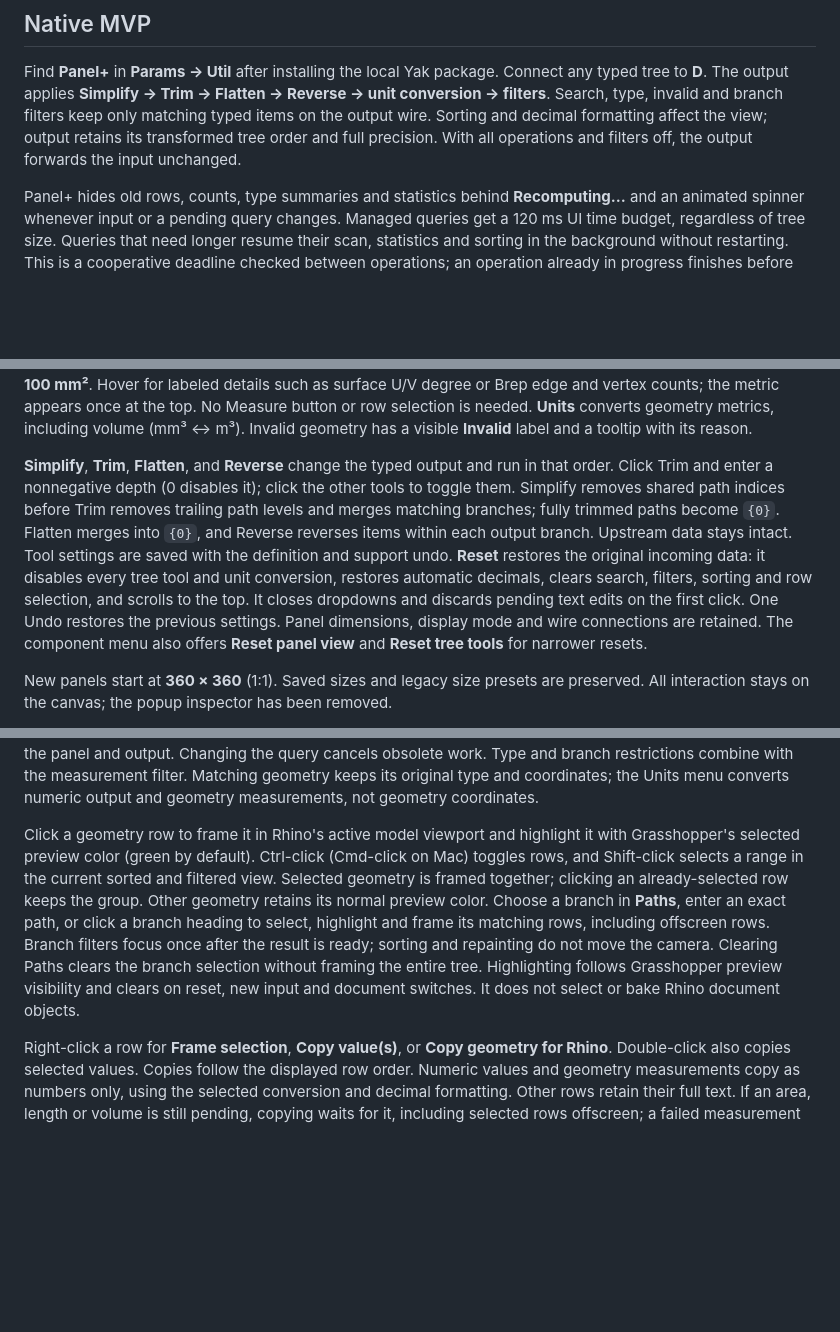
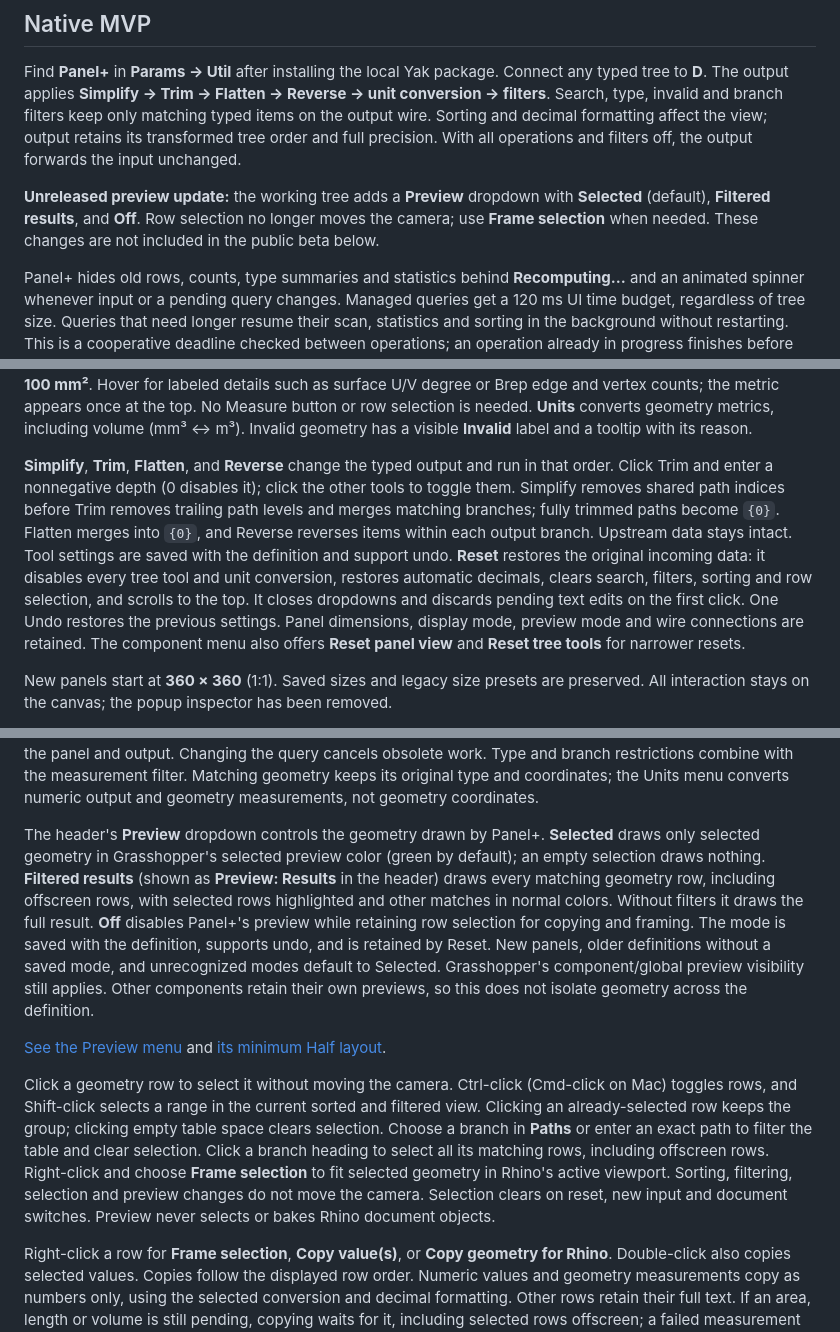
Before and after one commit to tsoumdoa/better-gh-panel, a Markdown page: README.md, 3 parts joined by grey strips. Drawn GitHub-style; blank space fills up the shorter version.

Commit message:
Add scoped geometry preview and explicit camera framing (#17)
* Add scoped geometry preview and explicit camera framing

* Fix preview review edge cases and simplify selection cleanup

```diff
--- a/README.md
+++ b/README.md
@@ -16,6 +16,8 @@ Created in [T3 Code](https://t3.codes).
 
 Find **Panel+** in **Params → Util** after installing the local Yak package. Connect any typed tree to **D**. The output applies **Simplify → Trim → Flatten → Reverse → unit conversion → filters**. Search, type, invalid and branch filters keep only matching typed items on the output wire. Sorting and decimal formatting affect the view; output retains its transformed tree order and full precision. With all operations and filters off, the output forwards the input unchanged.
 
+**Unreleased preview update:** the working tree adds a **Preview** dropdown with **Selected** (default), **Filtered results**, and **Off**. Row selection no longer moves the camera; use **Frame selection** when needed. These changes are not included in the public beta below.
+
 Panel+ hides old rows, counts, type summaries and statistics behind **Recomputing…** and an animated spinner whenever input or a pending query changes. Managed queries get a 120 ms UI time budget, regardless of tree size. Queries that need longer resume their scan, statistics and sorting in the background without restarting. This is a cooperative deadline checked between operations; an operation already in progress finishes before yielding. Regex and geometry filters start in the background because individual operations cannot yield midway. A pending or invalid output filter produces an empty tree until its current result is ready; completion schedules a Grasshopper solution so downstream components update automatically. Reset restores the full input. Disabled components show **Disabled** and stop animating until re-enabled.
 
 [See the native recomputing state](docs/images/panel-recomputing.png).
@@ -32,7 +34,7 @@ Beta patch **`0.1.12-beta.1`** adds Grasshopper-style green highlighting for sel
 
 The panel measures visible curves, surfaces and Breps automatically in the background. Rows show **measuring…** while pending, then add the cached length, area or volume to the existing geometry summary. Trimming, curve degree, segment count and Brep face count stay visible after measurement; curves and single-face surfaces also gain shape or planarity hints. For example, a row shows **Srf · untrimmed · planar · A 100 mm²**. Hover for labeled details such as surface U/V degree or Brep edge and vertex counts; the metric appears once at the top. No Measure button or row selection is needed. **Units** converts geometry metrics, including volume (mm³ ↔ m³). Invalid geometry has a visible **Invalid** label and a tooltip with its reason.
 
-**Simplify**, **Trim**, **Flatten**, and **Reverse** change the typed output and run in that order. Click Trim and enter a nonnegative depth (0 disables it); click the other tools to toggle them. Simplify removes shared path indices before Trim removes trailing path levels and merges matching branches; fully trimmed paths become `{0}`. Flatten merges into `{0}`, and Reverse reverses items within each output branch. Upstream data stays intact. Tool settings are saved with the definition and support undo. **Reset** restores the original incoming data: it disables every tree tool and unit conversion, restores automatic decimals, clears search, filters, sorting and row selection, and scrolls to the top. It closes dropdowns and discards pending text edits on the first click. One Undo restores the previous settings. Panel dimensions, display mode and wire connections are retained. The component menu also offers **Reset panel view** and **Reset tree tools** for narrower resets.
+**Simplify**, **Trim**, **Flatten**, and **Reverse** change the typed output and run in that order. Click Trim and enter a nonnegative depth (0 disables it); click the other tools to toggle them. Simplify removes shared path indices before Trim removes trailing path levels and merges matching branches; fully trimmed paths become `{0}`. Flatten merges into `{0}`, and Reverse reverses items within each output branch. Upstream data stays intact. Tool settings are saved with the definition and support undo. **Reset** restores the original incoming data: it disables every tree tool and unit conversion, restores automatic decimals, clears search, filters, sorting and row selection, and scrolls to the top. It closes dropdowns and discards pending text edits on the first click. One Undo restores the previous settings. Panel dimensions, display mode, preview mode and wire connections are retained. The component menu also offers **Reset panel view** and **Reset tree tools** for narrower resets.
 
 New panels start at **360 × 360** (1:1). Saved sizes and legacy size presets are preserved. All interaction stays on the canvas; the popup inspector has been removed.
 
@@ -48,7 +50,11 @@ The resizable canvas panel shows grouped branch headers and compact rows, with s
 
 Geometry filters compare full-precision measurements in the units shown by the panel; decimal formatting never changes matches. **Length** covers lines, arcs and curves, and uses circumference for circles even when their row summary shows radius. **Area** covers rectangles, surfaces and open Breps. **Volume** covers boxes and closed solid Breps. These filters use the panel's primary geometry measurements; secondary measurements such as solid surface area, mesh measurements and unsupported geometry types are excluded. Filtering measures eligible offscreen rows through the same background queue before publishing the complete result to the panel and output. Changing the query cancels obsolete work. Type and branch restrictions combine with the measurement filter. Matching geometry keeps its original type and coordinates; the Units menu converts numeric output and geometry measurements, not geometry coordinates.
 
-Click a geometry row to frame it in Rhino's active model viewport and highlight it with Grasshopper's selected preview color (green by default). Ctrl-click (Cmd-click on Mac) toggles rows, and Shift-click selects a range in the current sorted and filtered view. Selected geometry is framed together; clicking an already-selected row keeps the group. Other geometry retains its normal preview color. Choose a branch in **Paths**, enter an exact path, or click a branch heading to select, highlight and frame its matching rows, including offscreen rows. Branch filters focus once after the result is ready; sorting and repainting do not move the camera. Clearing Paths clears the branch selection without framing the entire tree. Highlighting follows Grasshopper preview visibility and clears on reset, new input and document switches. It does not select or bake Rhino document objects.
+The header's **Preview** dropdown controls the geometry drawn by Panel+. **Selected** draws only selected geometry in Grasshopper's selected preview color (green by default); an empty selection draws nothing. **Filtered results** (shown as **Preview: Results** in the header) draws every matching geometry row, including offscreen rows, with selected rows highlighted and other matches in normal colors. Without filters it draws the full result. **Off** disables Panel+'s preview while retaining row selection for copying and framing. The mode is saved with the definition, supports undo, and is retained by Reset. New panels, older definitions without a saved mode, and unrecognized modes default to Selected. Grasshopper's component/global preview visibility still applies. Other components retain their own previews, so this does not isolate geometry across the definition.
+
+[See the Preview menu](docs/images/panel-preview-menu.png) and [its minimum Half layout](docs/images/panel-preview-menu-half.png).
+
+Click a geometry row to select it without moving the camera. Ctrl-click (Cmd-click on Mac) toggles rows, and Shift-click selects a range in the current sorted and filtered view. Clicking an already-selected row keeps the group; clicking empty table space clears selection. Choose a branch in **Paths** or enter an exact path to filter the table and clear selection. Click a branch heading to select all its matching rows, including offscreen rows. Right-click and choose **Frame selection** to fit selected geometry in Rhino's active viewport. Sorting, filtering, selection and preview changes do not move the camera. Selection clears on reset, new input and document switches. Preview never selects or bakes Rhino document objects.
 
 Right-click a row for **Frame selection**, **Copy value(s)**, or **Copy geometry for Rhino**. Double-click also copies selected values. Copies follow the displayed row order. Numeric values and geometry measurements copy as numbers only, using the selected conversion and decimal formatting. Other rows retain their full text. If an area, length or volume is still pending, copying waits for it, including selected rows offscreen; a failed measurement leaves the clipboard unchanged. Changing selection, query, units, or input cancels a pending copy.
 
```
Also changed, not shown: docs/current-architecture.md (+4 -2 lines), docs/packaging.md (+1 -1 lines), docs/images/panel-preview-menu-half.png (added), docs/images/panel-preview-menu.png (added), 11 other files.
